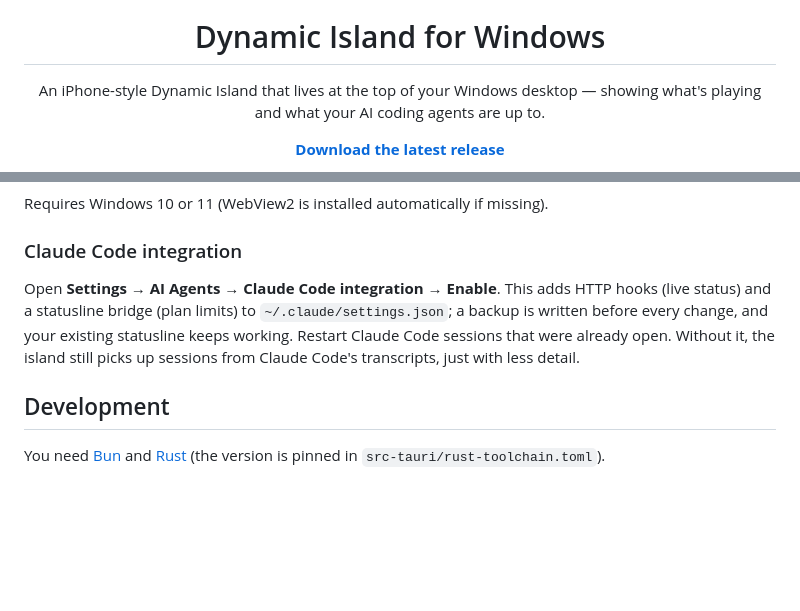
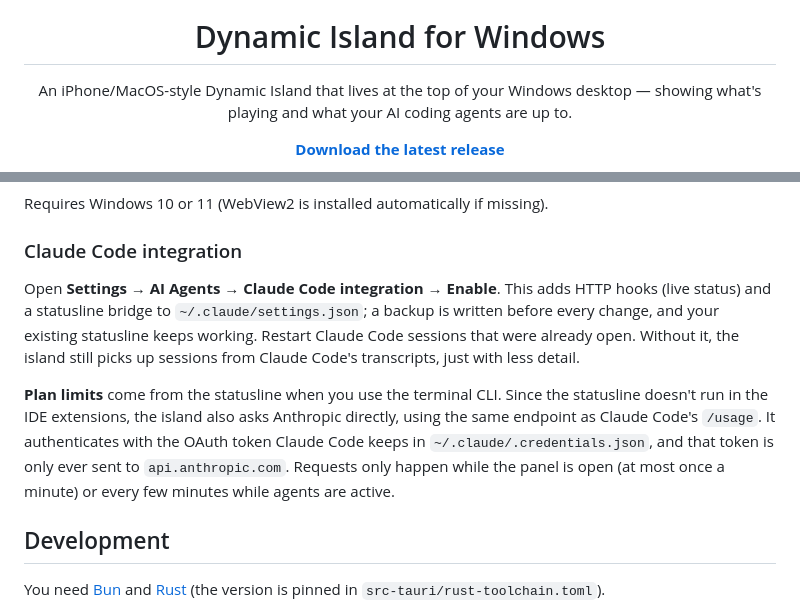
Before and after one commit to HeyyCzer/windows-dynamic-island, a Markdown page: README.md, 2 parts joined by grey strips. GitHub-like rendering; blank space fills up the shorter version.

Commit message:
📝 update readme

```diff
--- a/README.md
+++ b/README.md
@@ -4,7 +4,7 @@
 
 # Dynamic Island for Windows
 
-An iPhone-style Dynamic Island that lives at the top of your Windows desktop — showing what's playing and what your AI coding agents are up to.
+An iPhone/MacOS-style Dynamic Island that lives at the top of your Windows desktop — showing what's playing and what your AI coding agents are up to.
 
 [**Download the latest release**](https://github.com/HeyyCzer/windows-dynamic-island/releases/latest)
 
@@ -55,7 +55,9 @@ Requires Windows 10 or 11 (WebView2 is installed automatically if missing).
 
 ### Claude Code integration
 
-Open **Settings → AI Agents → Claude Code integration → Enable**. This adds HTTP hooks (live status) and a statusline bridge (plan limits) to `~/.claude/settings.json`; a backup is written before every change, and your existing statusline keeps working. Restart Claude Code sessions that were already open. Without it, the island still picks up sessions from Claude Code's transcripts, just with less detail.
+Open **Settings → AI Agents → Claude Code integration → Enable**. This adds HTTP hooks (live status) and a statusline bridge to `~/.claude/settings.json`; a backup is written before every change, and your existing statusline keeps working. Restart Claude Code sessions that were already open. Without it, the island still picks up sessions from Claude Code's transcripts, just with less detail.
+
+**Plan limits** come from the statusline when you use the terminal CLI. Since the statusline doesn't run in the IDE extensions, the island also asks Anthropic directly, using the same endpoint as Claude Code's `/usage`. It authenticates with the OAuth token Claude Code keeps in `~/.claude/.credentials.json`, and that token is only ever sent to `api.anthropic.com`. Requests only happen while the panel is open (at most once a minute) or every few minutes while agents are active.
 
 ## Development
 
```
